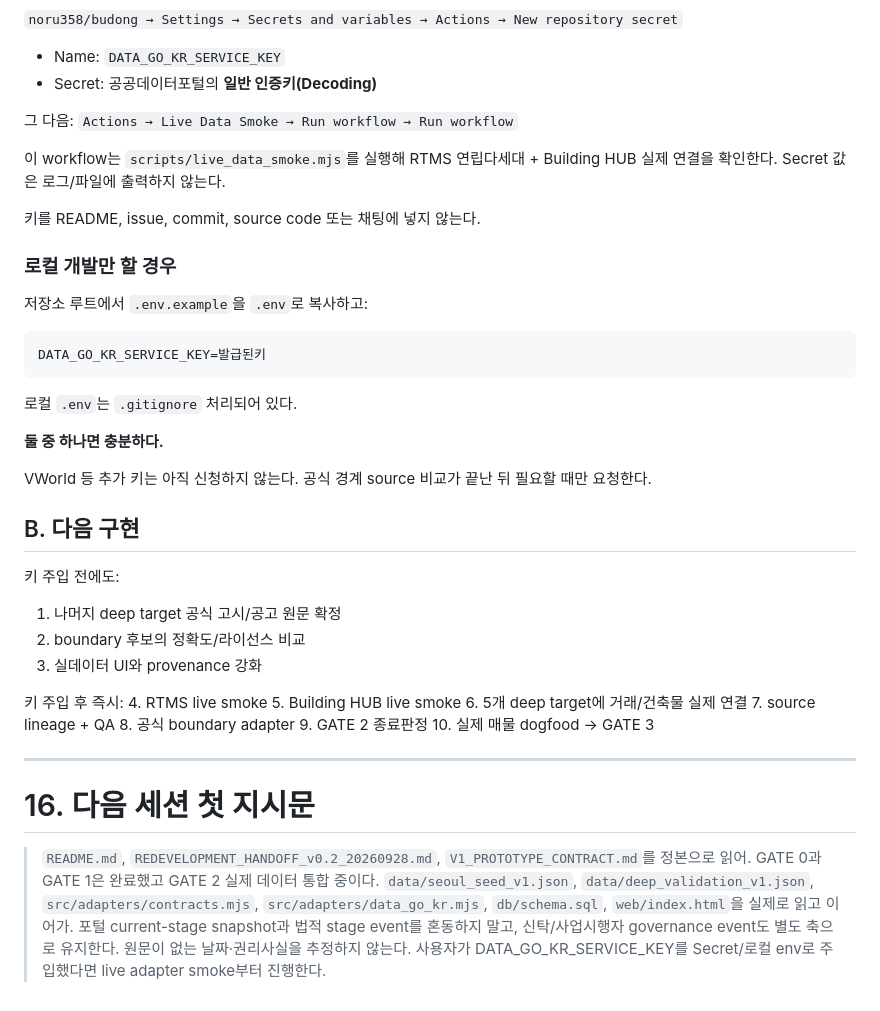
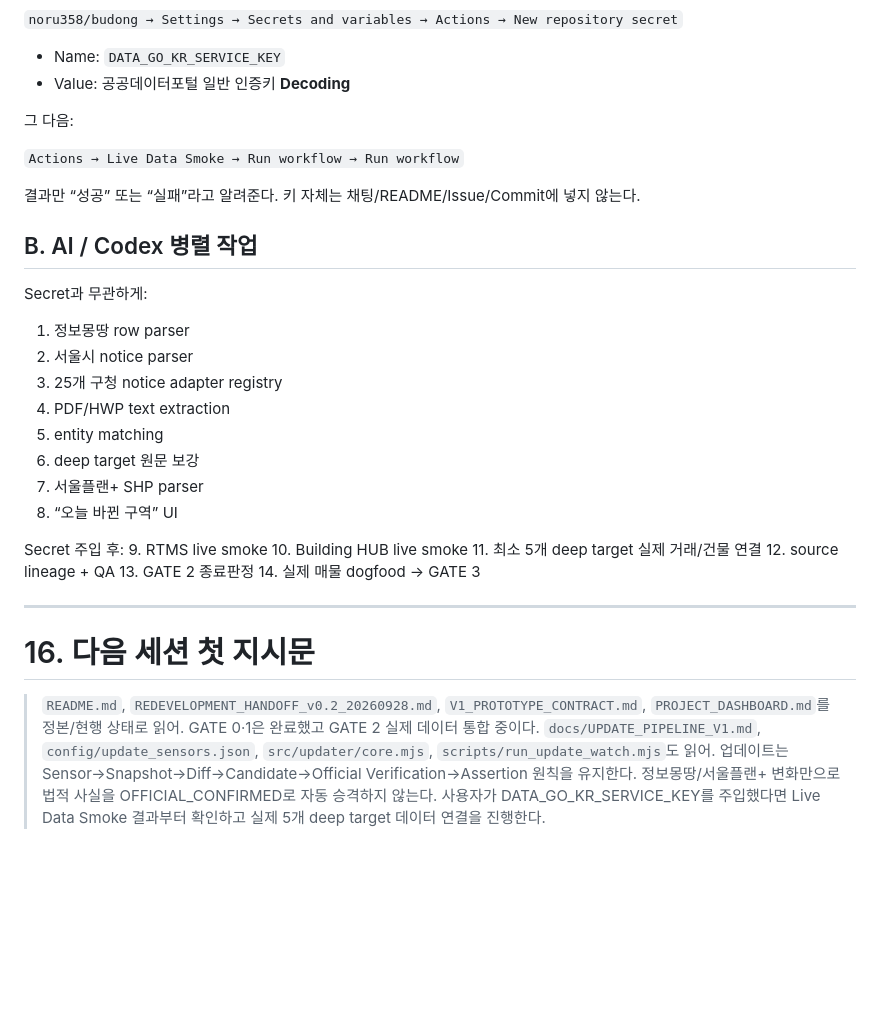
Before and after one commit to noru358/budong, a Markdown page: REDEVELOPMENT_HANDOFF_v0.2_20260928.md, the part around one of its changes. Rendered like a GitHub page; blank space fills up the shorter version.

Commit message:
docs: advance canonical status with update watcher

````diff
--- a/REDEVELOPMENT_HANDOFF_v0.2_20260928.md
+++ b/REDEVELOPMENT_HANDOFF_v0.2_20260928.md
@@ -618,47 +635,36 @@ flowchart TD
 `noru358/budong → Settings → Secrets and variables → Actions → New repository secret`
 
 - Name: `DATA_GO_KR_SERVICE_KEY`
-- Secret: 공공데이터포털의 **일반 인증키(Decoding)**
+- Value: 공공데이터포털 일반 인증키 **Decoding**
 
 그 다음:
+
 `Actions → Live Data Smoke → Run workflow → Run workflow`
 
-이 workflow는 `scripts/live_data_smoke.mjs`를 실행해 RTMS 연립다세대 + Building HUB 실제 연결을 확인한다. Secret 값은 로그/파일에 출력하지 않는다.
+결과만 “성공” 또는 “실패”라고 알려준다. 키 자체는 채팅/README/Issue/Commit에 넣지 않는다.
 
-키를 README, issue, commit, source code 또는 채팅에 넣지 않는다.
+## B. AI / Codex 병렬 작업
 
-### 로컬 개발만 할 경우
+Secret과 무관하게:
+1. 정보몽땅 row parser
+2. 서울시 notice parser
+3. 25개 구청 notice adapter registry
+4. PDF/HWP text extraction
+5. entity matching
+6. deep target 원문 보강
+7. 서울플랜+ SHP parser
+8. “오늘 바뀐 구역” UI
 
-저장소 루트에서 `.env.example`을 `.env`로 복사하고:
-
-```text
-DATA_GO_KR_SERVICE_KEY=발급된키
-```
-
-로컬 `.env`는 `.gitignore` 처리되어 있다.
-
-**둘 중 하나면 충분하다.**
-
-VWorld 등 추가 키는 아직 신청하지 않는다. 공식 경계 source 비교가 끝난 뒤 필요할 때만 요청한다.
-
-## B. 다음 구현
-
-키 주입 전에도:
-1. 나머지 deep target 공식 고시/공고 원문 확정
-2. boundary 후보의 정확도/라이선스 비교
-3. 실데이터 UI와 provenance 강화
-
-키 주입 후 즉시:
-4. RTMS live smoke
-5. Building HUB live smoke
-6. 5개 deep target에 거래/건축물 실제 연결
-7. source lineage + QA
-8. 공식 boundary adapter
-9. GATE 2 종료판정
-10. 실제 매물 dogfood → GATE 3
+Secret 주입 후:
+9. RTMS live smoke
+10. Building HUB live smoke
+11. 최소 5개 deep target 실제 거래/건물 연결
+12. source lineage + QA
+13. GATE 2 종료판정
+14. 실제 매물 dogfood → GATE 3
 
 ---
 
 # 16. 다음 세션 첫 지시문
 
-> `README.md`, `REDEVELOPMENT_HANDOFF_v0.2_20260928.md`, `V1_PROTOTYPE_CONTRACT.md`를 정본으로 읽어. GATE 0과 GATE 1은 완료했고 GATE 2 실제 데이터 통합 중이다. `data/seoul_seed_v1.json`, `data/deep_validation_v1.json`, `src/adapters/contracts.mjs`, `src/adapters/data_go_kr.mjs`, `db/schema.sql`, `web/index.html`을 실제로 읽고 이어가. 포털 current-stage snapshot과 법적 stage event를 혼동하지 말고, 신탁/사업시행자 governance event도 별도 축으로 유지한다. 원문이 없는 날짜·권리사실을 추정하지 않는다. 사용자가 DATA_GO_KR_SERVICE_KEY를 Secret/로컬 env로 주입했다면 live adapter smoke부터 진행한다.
+> `README.md`, `REDEVELOPMENT_HANDOFF_v0.2_20260928.md`, `V1_PROTOTYPE_CONTRACT.md`, `PROJECT_DASHBOARD.md`를 정본/현행 상태로 읽어. GATE 0·1은 완료했고 GATE 2 실제 데이터 통합 중이다. `docs/UPDATE_PIPELINE_V1.md`, `config/update_sensors.json`, `src/updater/core.mjs`, `scripts/run_update_watch.mjs`도 읽어. 업데이트는 Sensor→Snapshot→Diff→Candidate→Official Verification→Assertion 원칙을 유지한다. 정보몽땅/서울플랜+ 변화만으로 법적 사실을 OFFICIAL_CONFIRMED로 자동 승격하지 않는다. 사용자가 DATA_GO_KR_SERVICE_KEY를 주입했다면 Live Data Smoke 결과부터 확인하고 실제 5개 deep target 데이터 연결을 진행한다.
````
Also changed, not shown: other parts of REDEVELOPMENT_HANDOFF_v0.2_20260928.md (+65 -48 lines).
